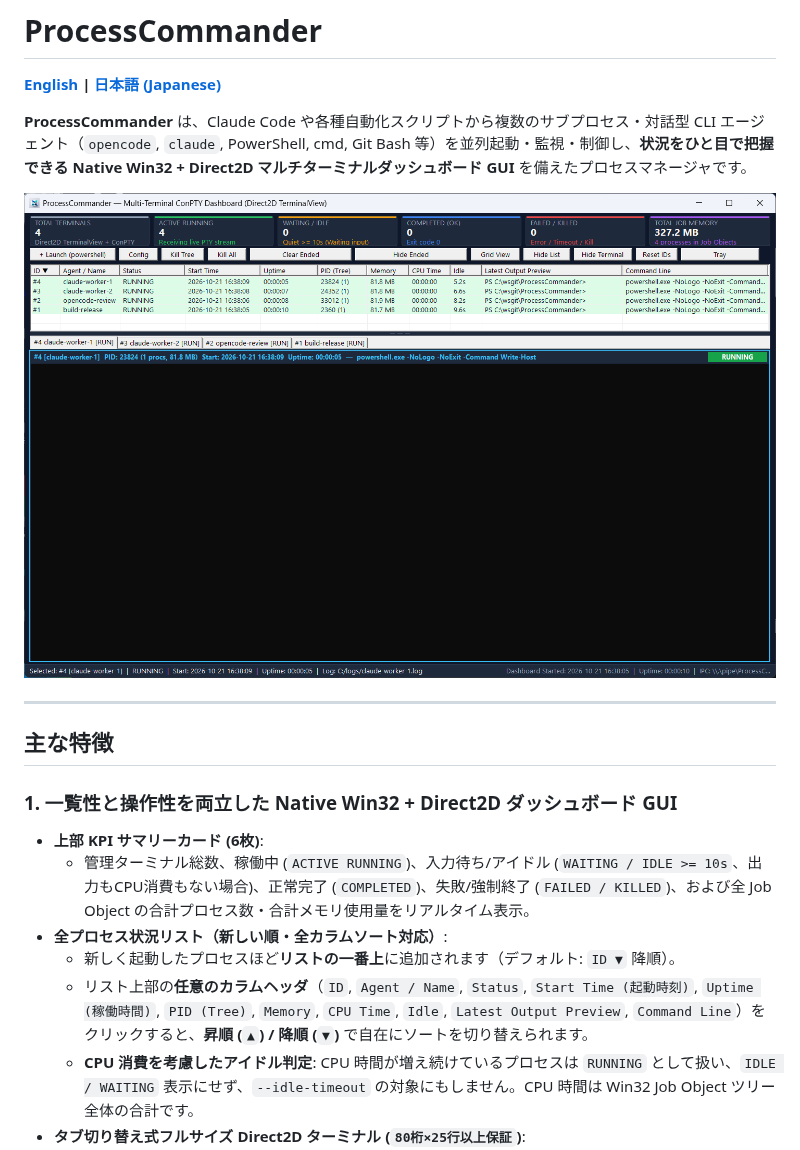
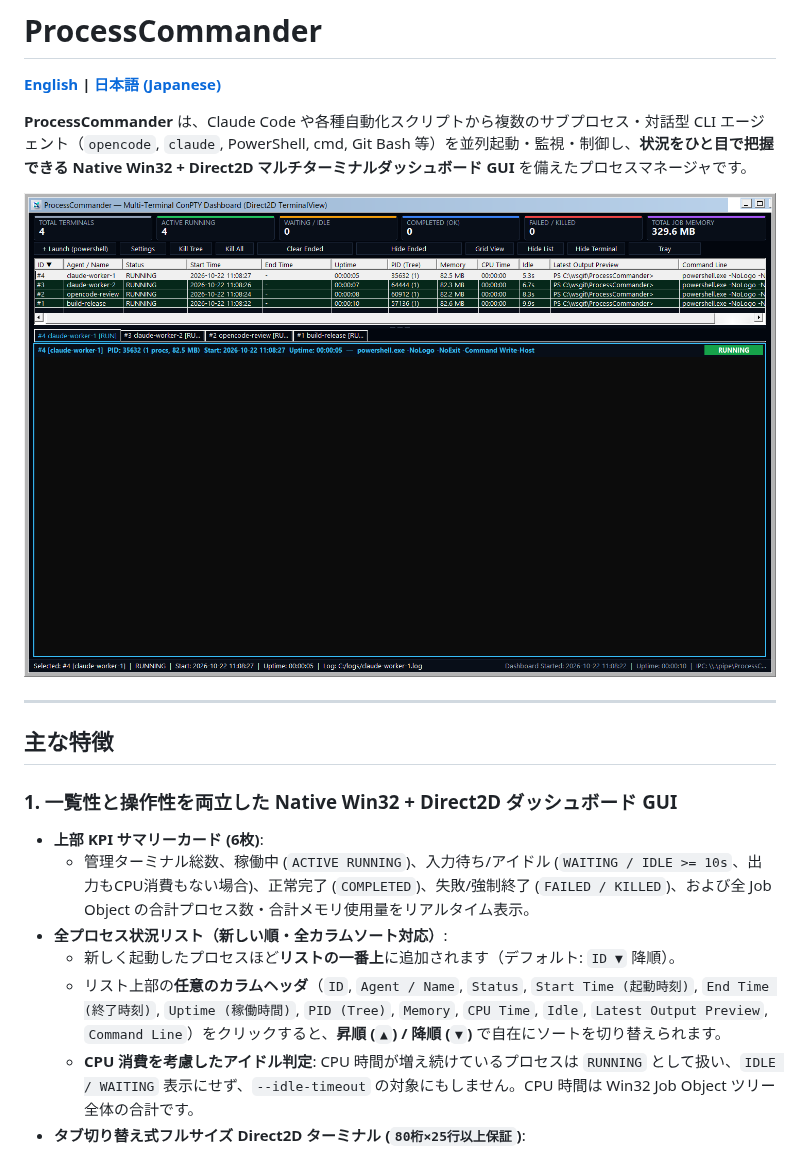
Before and after one commit to gadget114514/ProcessCommander, a Markdown page: README-ja.md, the part around one of its changes. Rendered like a GitHub page; pictures changed too: docs/images/dashboard.png.

```diff
--- a/README-ja.md
+++ b/README-ja.md
@@ -15,7 +15,7 @@
   - 管理ターミナル総数、稼働中 (`ACTIVE RUNNING`)、入力待ち/アイドル (`WAITING / IDLE >= 10s`、出力もCPU消費もない場合)、正常完了 (`COMPLETED`)、失敗/強制終了 (`FAILED / KILLED`)、および全 Job Object の合計プロセス数・合計メモリ使用量をリアルタイム表示。
 - **全プロセス状況リスト（新しい順・全カラムソート対応）**:
   - 新しく起動したプロセスほど**リストの一番上**に追加されます（デフォルト: `ID ▼` 降順）。
-  - リスト上部の**任意のカラムヘッダ**（`ID`, `Agent / Name`, `Status`, `Start Time (起動時刻)`, `Uptime (稼働時間)`, `PID (Tree)`, `Memory`, `CPU Time`, `Idle`, `Latest Output Preview`, `Command Line`）をクリックすると、**昇順 (`▲`) / 降順 (`▼`)** で自在にソートを切り替えられます。
+  - リスト上部の**任意のカラムヘッダ**（`ID`, `Agent / Name`, `Status`, `Start Time (起動時刻)`, `End Time (終了時刻)`, `Uptime (稼働時間)`, `PID (Tree)`, `Memory`, `CPU Time`, `Idle`, `Latest Output Preview`, `Command Line`）をクリックすると、**昇順 (`▲`) / 降順 (`▼`)** で自在にソートを切り替えられます。
   - **CPU 消費を考慮したアイドル判定**: CPU 時間が増え続けているプロセスは `RUNNING` として扱い、`IDLE / WAITING` 表示にせず、`--idle-timeout` の対象にもしません。CPU 時間は Win32 Job Object ツリー全体の合計です。
 - **タブ切り替え式フルサイズ Direct2D ターミナル (`80桁×25行以上保証`)**:
   - Direct2D / DirectWrite / IME / Sixel 対応のフル VT ターミナルエミュレータ（`TerminalView` + `ConPtySession`）を搭載。
```
Also changed, not shown: other parts of README-ja.md (+10 -1 lines), README.md (+12 -3 lines), docs/images/config_dialog.png, docs/images/grid_view.png, docs/images/settings_dialog.png (added), 4 other files.
